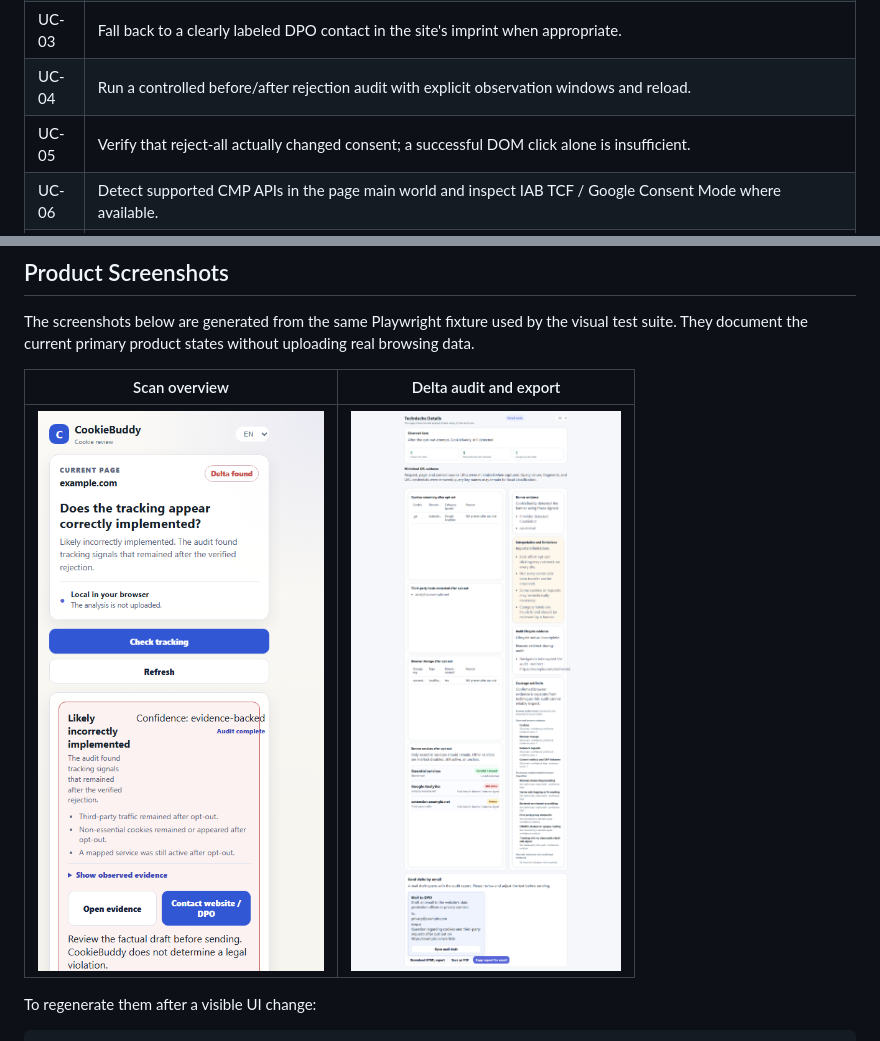
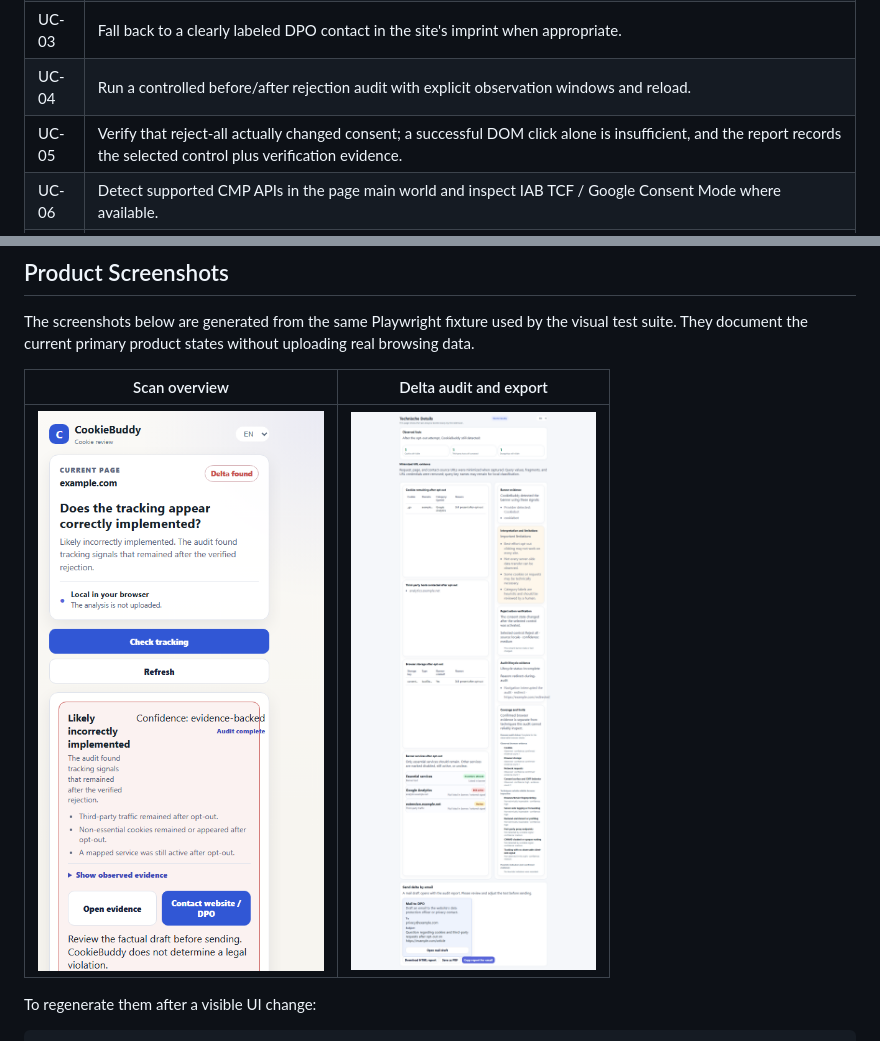
Before and after one commit to Ben1991/CookieBuddy, a Markdown page: README.md, 2 parts joined by grey strips. Drawn GitHub-style; pictures changed too: docs/screenshots/delta-audit.png, docs/screenshots/popup-overview.png.

Commit message:
fix: verify consent rejection state changes
Closes #56

```diff
--- a/README.md
+++ b/README.md
@@ -46,7 +46,7 @@ The source of truth for product acceptance behavior is [`features/cookiebuddy.fe
 | UC-02 | Prefer a DPO contact found in the visited site's privacy policy over a generic contact. |
 | UC-03 | Fall back to a clearly labeled DPO contact in the site's imprint when appropriate. |
 | UC-04 | Run a controlled before/after rejection audit with explicit observation windows and reload. |
-| UC-05 | Verify that reject-all actually changed consent; a successful DOM click alone is insufficient. |
+| UC-05 | Verify that reject-all actually changed consent; a successful DOM click alone is insufficient, and the report records the selected control plus verification evidence. |
 | UC-06 | Detect supported CMP APIs in the page main world and inspect IAB TCF / Google Consent Mode where available. |
 | UC-07 | Flag consent signals that contradict the rejected UI state as high-confidence technical findings. |
 | UC-08 | Preserve concurrent network evidence without request-loss race conditions. |
```
Also changed, not shown: 16 other files.
